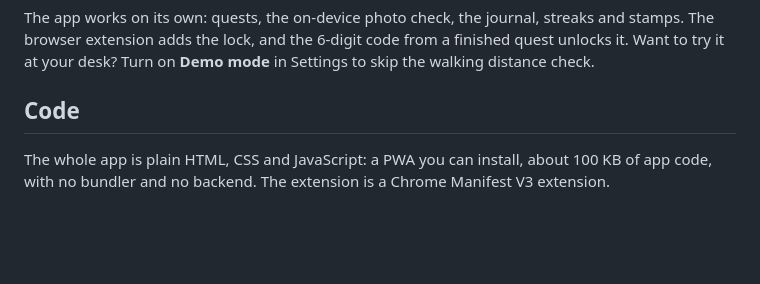
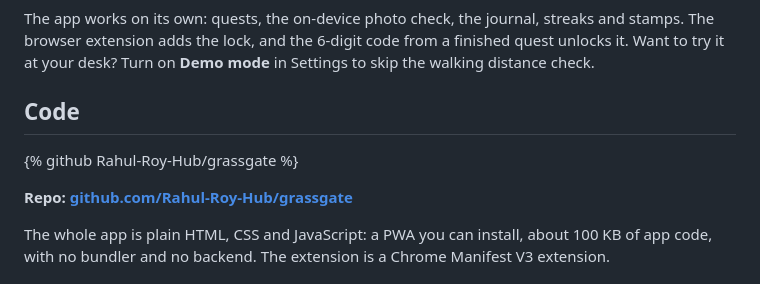
Before and after one commit to Rahul-Roy-Hub/grassgate, a Markdown page: SUBMISSION.md, the part around the change. Drawn GitHub-style; blank space fills up the shorter version.

Commit message:
Add Repo link

```diff
--- a/SUBMISSION.md
+++ b/SUBMISSION.md
@@ -45,7 +45,9 @@ The app works on its own: quests, the on-device photo check, the journal, streak
 
 ## Code
 
-<!-- TODO: GitHub repo embed -->
+{% github Rahul-Roy-Hub/grassgate %}
+
+**Repo: [github.com/Rahul-Roy-Hub/grassgate](https://github.com/Rahul-Roy-Hub/grassgate)**
 
 The whole app is plain HTML, CSS and JavaScript: a PWA you can install, about 100 KB of app code, with no bundler and no backend. The extension is a Chrome Manifest V3 extension.
 
```
